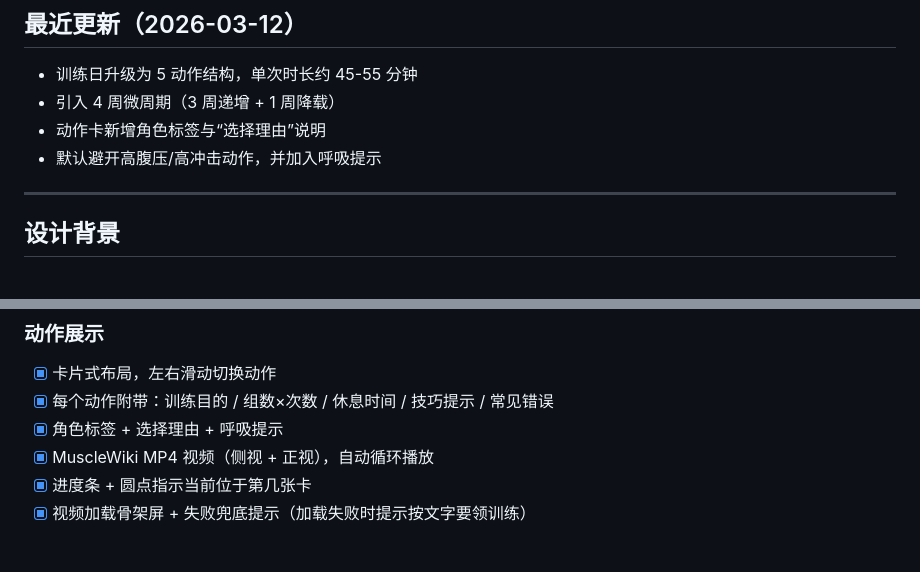
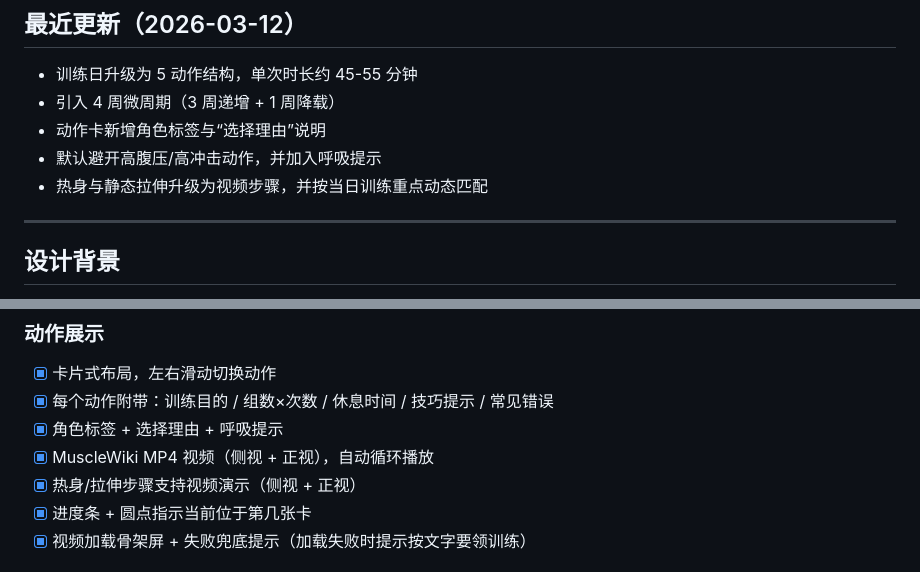
Before and after one commit to Luca-Huang/badminton, a Markdown page: README.md, 2 parts joined by grey strips. Drawn GitHub-style.

Commit message:
docs: note warmup and cooldown video steps

```diff
--- a/README.md
+++ b/README.md
@@ -12,6 +12,7 @@
 - 引入 4 周微周期（3 周递增 + 1 周降载）
 - 动作卡新增角色标签与“选择理由”说明
 - 默认避开高腹压/高冲击动作，并加入呼吸提示
+- 热身与静态拉伸升级为视频步骤，并按当日训练重点动态匹配
 
 ---
 
@@ -55,6 +56,7 @@
 - [x] 每个动作附带：训练目的 / 组数×次数 / 休息时间 / 技巧提示 / 常见错误
 - [x] 角色标签 + 选择理由 + 呼吸提示
 - [x] MuscleWiki MP4 视频（侧视 + 正视），自动循环播放
+- [x] 热身/拉伸步骤支持视频演示（侧视 + 正视）
 - [x] 进度条 + 圆点指示当前位于第几张卡
 - [x] 视频加载骨架屏 + 失败兜底提示（加载失败时提示按文字要领训练）
 
```
